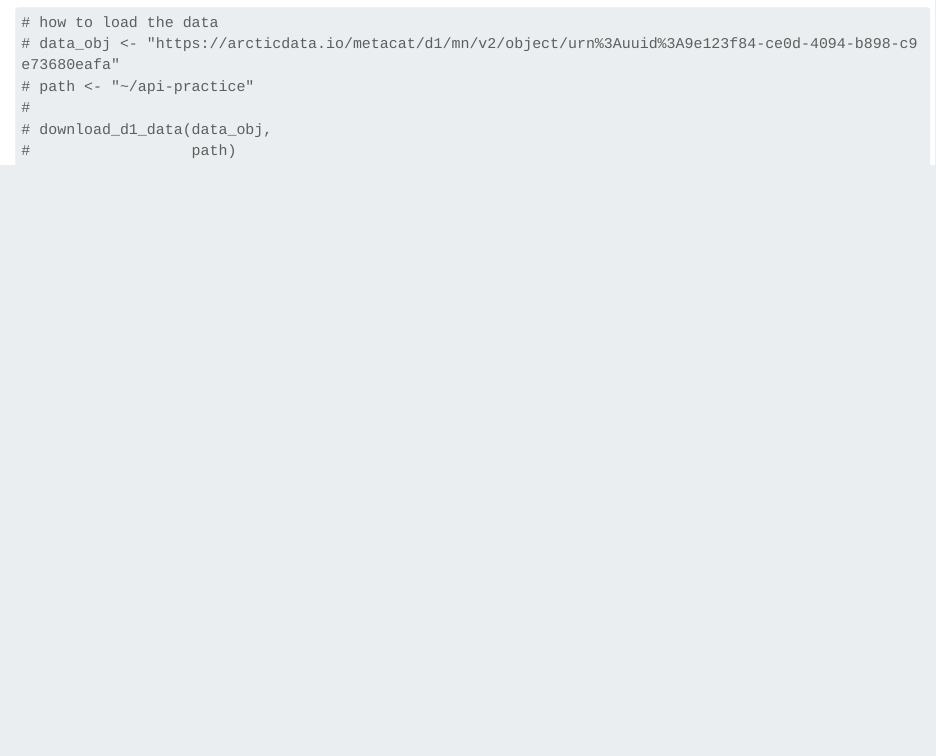
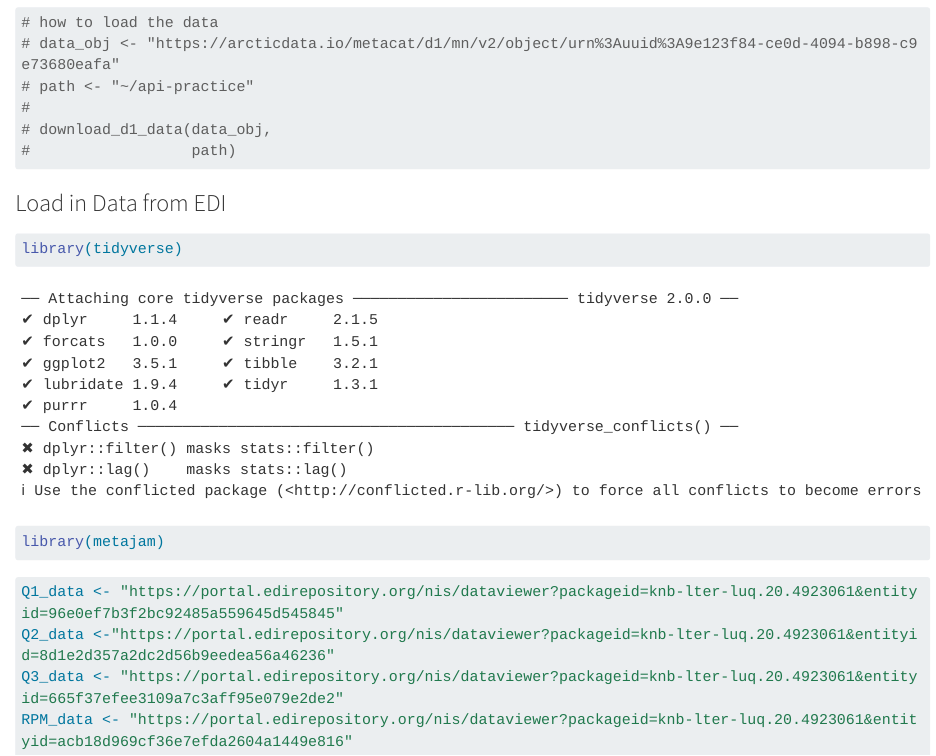
Before and after one commit to Vanessa-Salgado/EDS214_group_project_team_siguana, a Quarto document (siguana.qmd): the page in a window 1100 px wide, from 80 px down. Rendered offline with R 4.5, knitr and Pandoc in place of Quarto, with nearby package versions; long lines of code are wrapped.

Commit message:
added data links

````diff
--- a/siguana.qmd
+++ b/siguana.qmd
@@ -12,3 +12,17 @@ editor: visual
 # download_d1_data(data_obj,
 #                  path)
 ```
+
+### Load in Data from EDI
+
+```{r}
+library(tidyverse)
+library(metajam)
+```
+
+```{r}
+Q1_data <- "https://portal.edirepository.org/nis/dataviewer?packageid=knb-lter-luq.20.4923061&entityid=96e0ef7b3f2bc92485a559645d545845"
+Q2_data <-"https://portal.edirepository.org/nis/dataviewer?packageid=knb-lter-luq.20.4923061&entityid=8d1e2d357a2dc2d56b9eedea56a46236"
+Q3_data <- "https://portal.edirepository.org/nis/dataviewer?packageid=knb-lter-luq.20.4923061&entityid=665f37efee3109a7c3aff95e079e2de2"
+RPM_data <- "https://portal.edirepository.org/nis/dataviewer?packageid=knb-lter-luq.20.4923061&entityid=acb18d969cf36e7efda2604a1449e816"
+```
````
